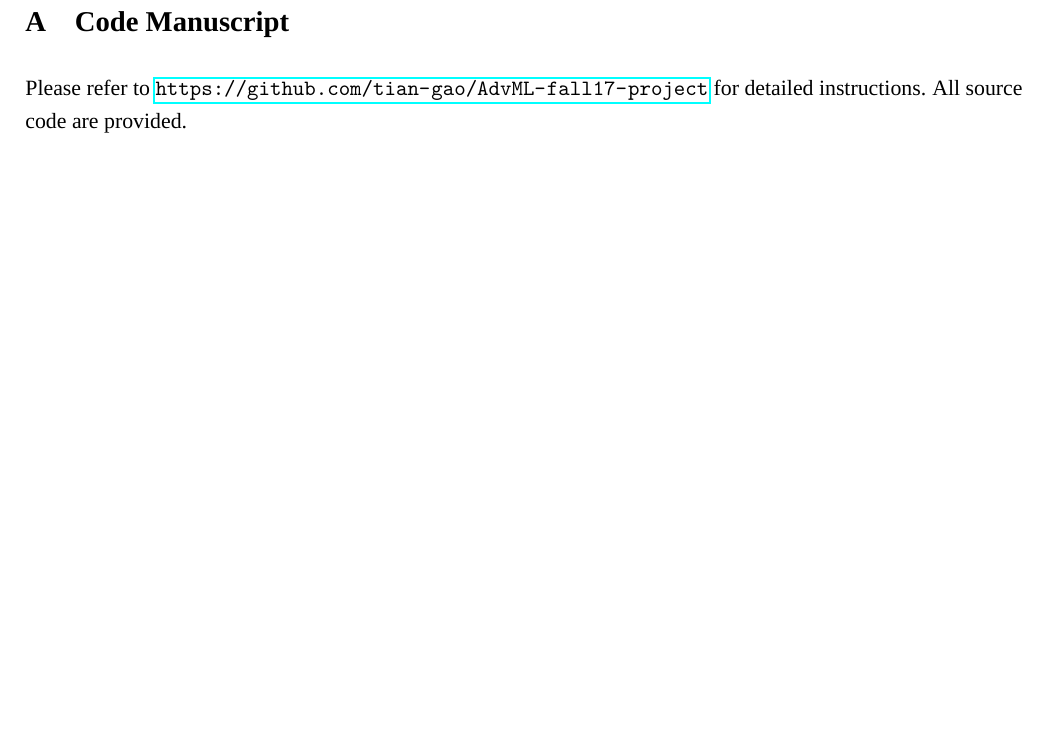
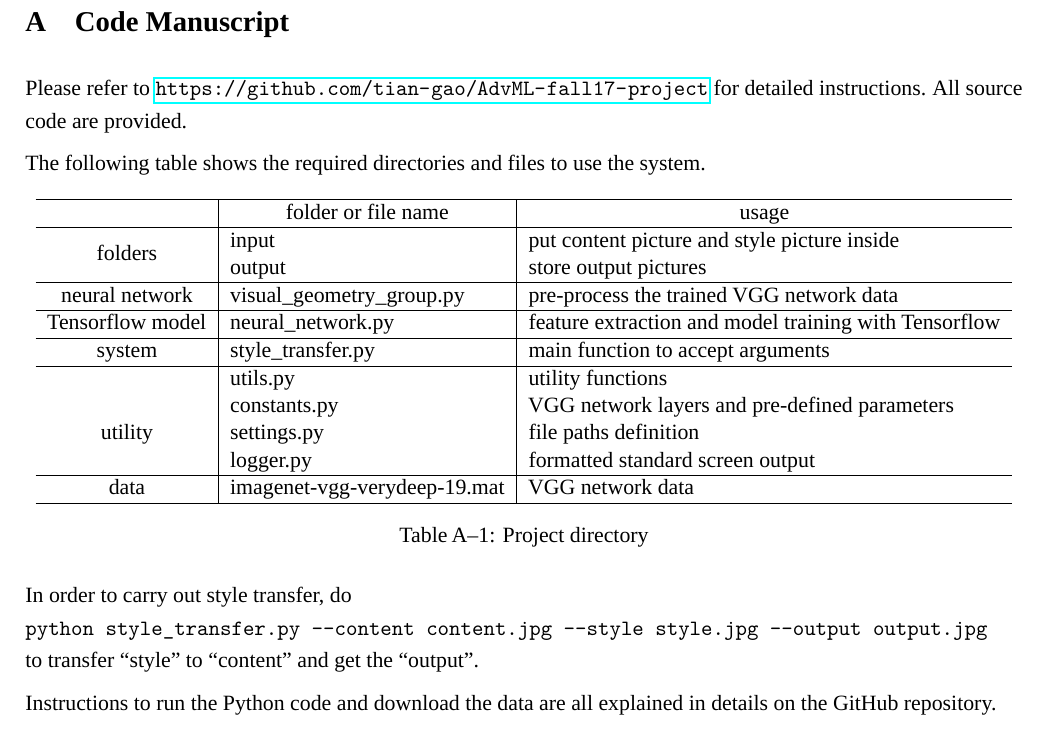
Before and after one commit to tian-gao/AdvML-fall17-project, a LaTeX document (report/main.tex, which reads report/body/readme.tex): part of page 11 of 20, cut so that both start at the same text, the shorter picture padded with empty space. Compiled offline with LuaLaTeX; a missing font is replaced by an installed copy or a similar font.

Commit message:
Finish appendix part

```diff
--- a/report/body/readme.tex
+++ b/report/body/readme.tex
@@ -6,3 +6,37 @@
 
 Please refer to \url{https://github.com/tian-gao/AdvML-fall17-project} for detailed instructions.
 All source code are provided.
+
+The following table shows the required directories and files to use the system.
+
+	\begin{table}[!htb]
+	\center
+	\begin{tabular}{c|l|l}
+	\hline
+	& \multicolumn{1}{c|}{folder or file name} & \multicolumn{1}{c}{usage} \\ \hline
+	\multirow{2}{*}{folders}
+		& input & put content picture and style picture inside \\
+		& output & store output pictures \\ \hline
+	neural network & visual\_geometry\_group.py & pre-process the trained VGG network data \\ \hline
+	Tensorflow model & neural\_network.py &
+		feature extraction and model training with Tensorflow \\ \hline
+	system & style\_transfer.py & main function to accept arguments \\ \hline
+	\multirow{5}{*}{utility}
+		& utils.py & utility functions \\
+		& constants.py & VGG network layers and pre-defined parameters \\
+		& settings.py & file paths definition \\
+		& logger.py & formatted standard screen output \\ \hline
+	data & imagenet-vgg-verydeep-19.mat & VGG network data \\
+	\hline
+	\end{tabular}
+	\caption{Project directory}
+	\label{table:layers}
+	\end{table}
+
+In order to carry out style transfer, do \\
+	\texttt{python style\_transfer.py --content content.jpg --style style.jpg --output output.jpg} \\
+to transfer ``style'' to ``content'' and get the ``output''.
+
+
+Instructions to run the Python code and download the data
+are all explained in details on the GitHub repository.
```
Also changed, not shown: report/body/ch3.tex (+4 -4 lines), report/main.pdf.
